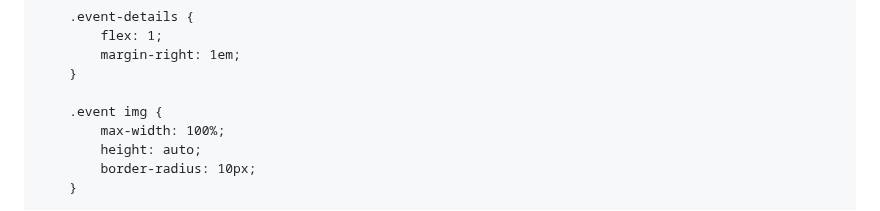
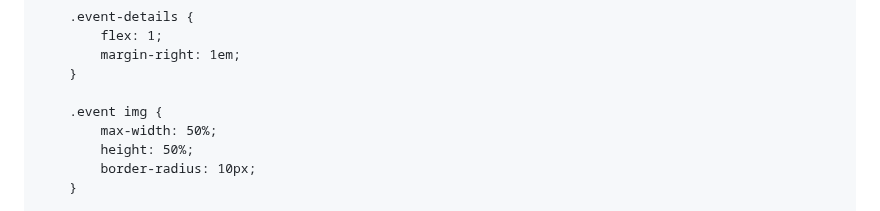
Before and after one commit to Integration-ISIK/cultural-2024-website, a Markdown page: README.md, the part around one of its changes. GitHub-like rendering.

```diff
--- a/README.md
+++ b/README.md
@@ -90,8 +90,8 @@
         }
 
         .event img {
-            max-width: 100%;
-            height: auto;
+            max-width: 50%;
+            height: 50%;
             border-radius: 10px;
         }
 
```
Also changed, not shown: other parts of README.md (+10 -0 lines).
